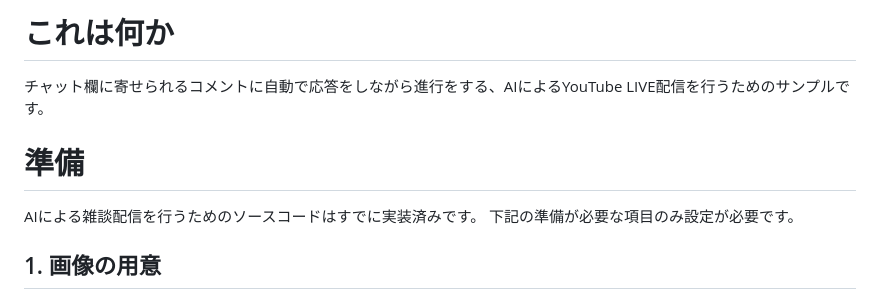
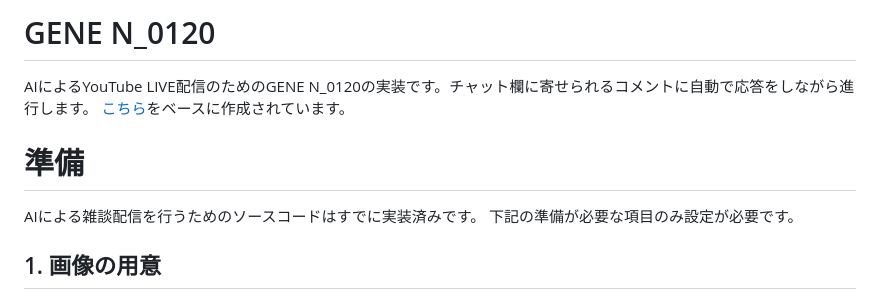
Before and after one commit to nencommunity/gene_n_0120, a Markdown page: README.md, the part around the change. GitHub-like rendering.

```diff
--- a/README.md
+++ b/README.md
@@ -1,8 +1,8 @@
-# これは何か
-チャット欄に寄せられるコメントに自動で応答をしながら進行をする、AIによるYouTube LIVE配信を行うためのサンプルです。
+# GENE N_0120
+AIによるYouTube LIVE配信のためのGENE N_0120の実装です。チャット欄に寄せられるコメントに自動で応答をしながら進行します。
+[こちら](https://github.com/k-masashi/sample-chat-ai-vtuber)をベースに作成されています。
 
 # 準備
-
 AIによる雑談配信を行うためのソースコードはすでに実装済みです。
 下記の準備が必要な項目のみ設定が必要です。
 
```
